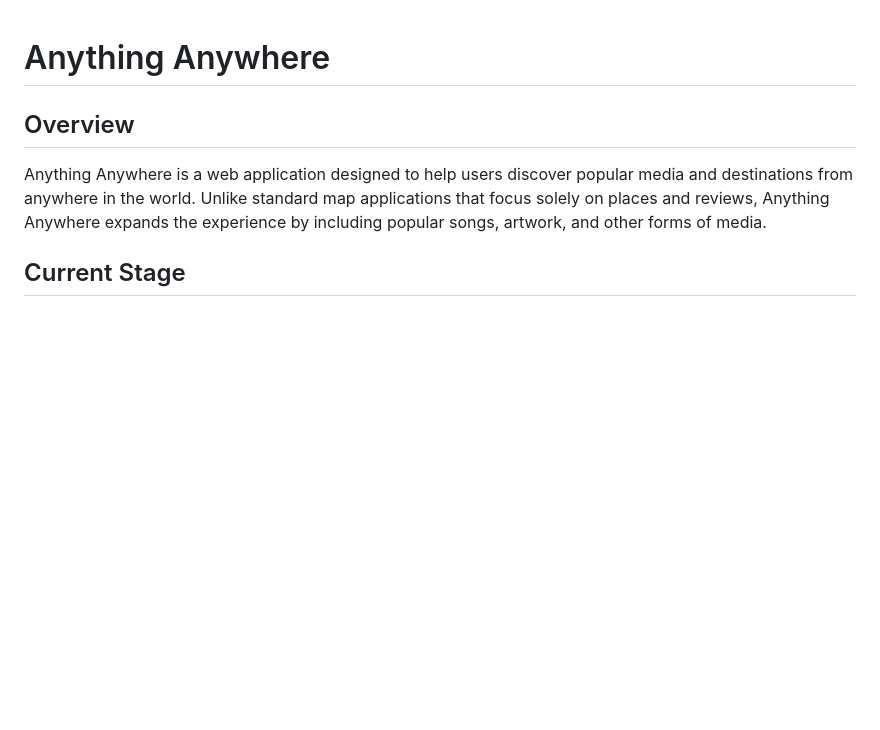
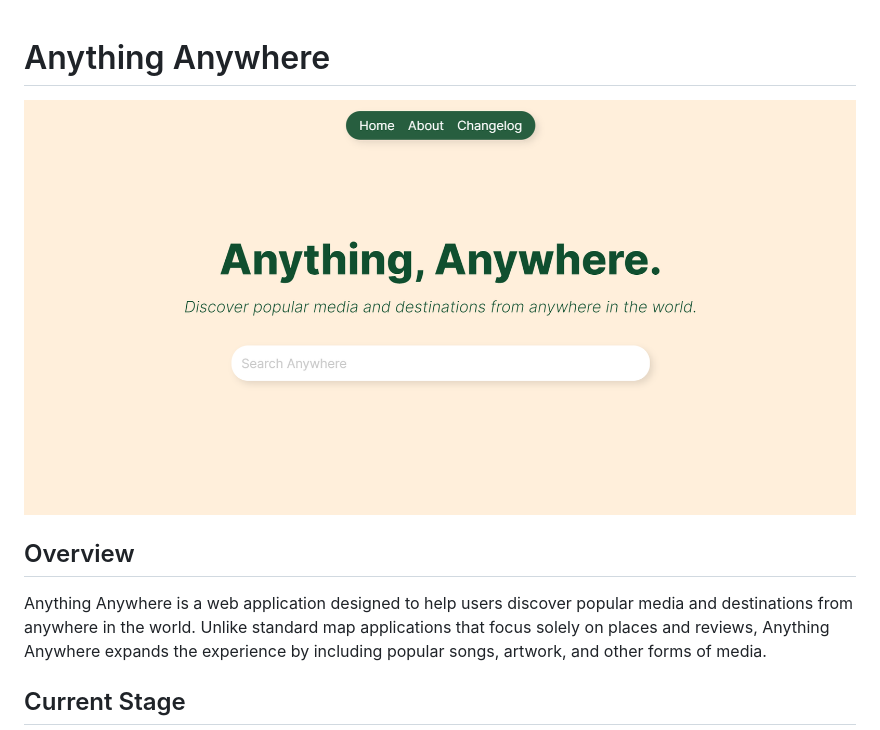
Before and after one commit to gavndev/anything-anywhere, a Markdown page: README.md, the part around the change printed below. Rendered like a GitHub page; pictures changed too: assets/images/hero-image--markdown.png (added); blank space fills up the shorter version.

Commit message:
Update homepage image and fix LinkedIn logo alt text

```diff
--- a/README.md
+++ b/README.md
@@ -1,4 +1,6 @@
 # Anything Anywhere
+
+![Photo of Anything, Anywhere's homepage/hero section](./assets/images/hero-image--markdown.png)
 
 ## Overview
 Anything Anywhere is a web application designed to help users discover popular media and destinations from anywhere in the world. Unlike standard map applications that focus solely on places and reviews, Anything Anywhere expands the experience by including popular songs, artwork, and other forms of media.
```
Also changed, not shown: other parts of README.md (+1 -1 lines), 1 other file.
